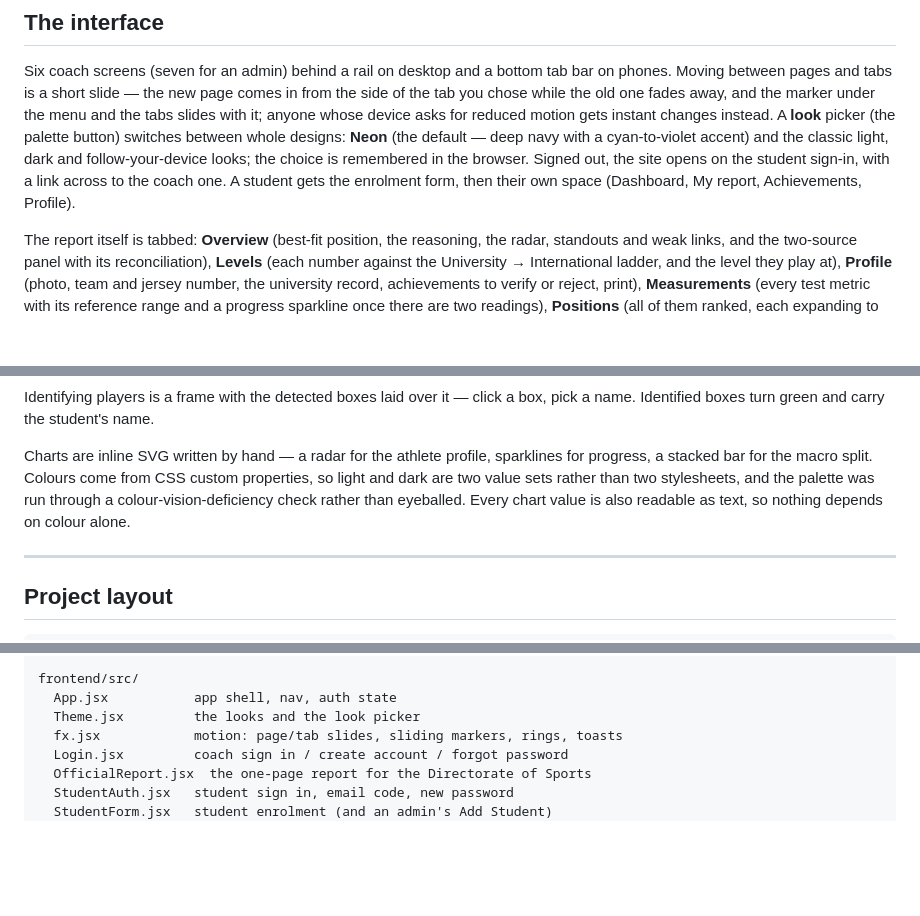
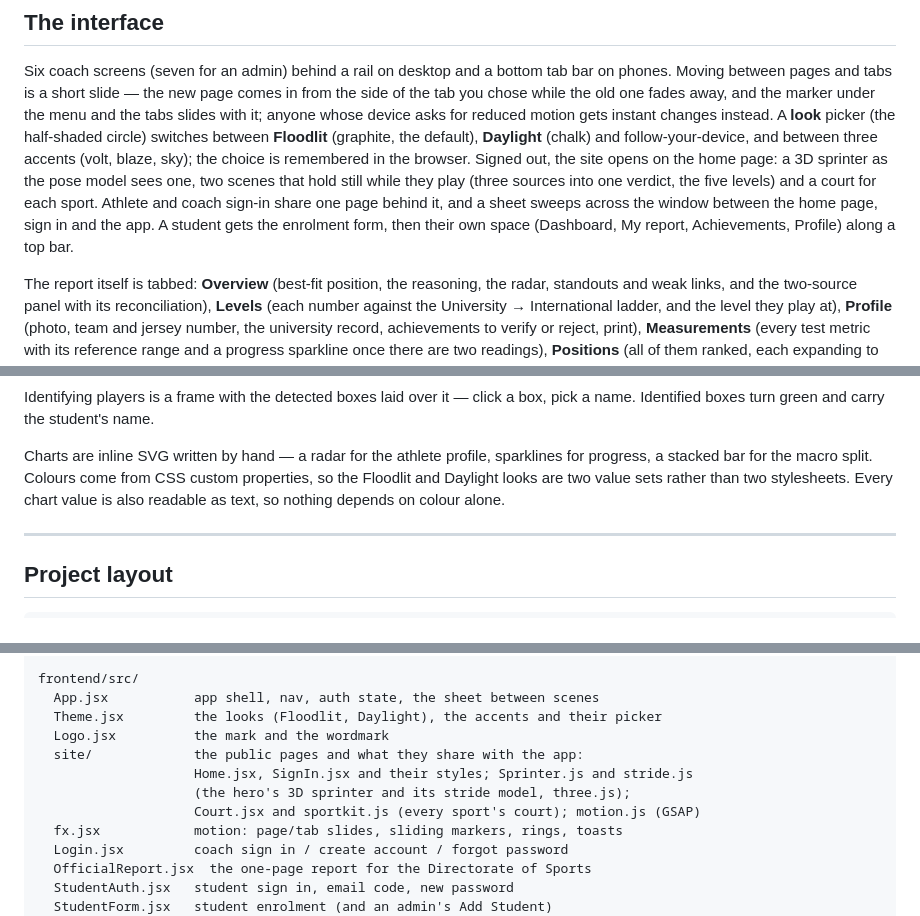
Before and after one commit to ASTERKING27/Stridian, a Markdown page: README.md, 3 parts joined by grey strips. Rendered like a GitHub page; blank space fills up the shorter version.

Commit message:
README: the interface as it is after the redesign
Co-Authored-By: Claude <noreply@anthropic.com>
Claude-Session: https://claude.ai/code/session_01F2JBV15B5R5TGwDhCMnyzU

```diff
--- a/README.md
+++ b/README.md
@@ -892,11 +892,14 @@ Six coach screens (seven for an admin) behind a rail on desktop and a bottom tab
 phones. Moving between pages and tabs is a short slide — the new page comes in from the
 side of the tab you chose while the old one fades away, and the marker under the menu
 and the tabs slides with it; anyone whose device asks for reduced motion gets instant
-changes instead. A **look** picker (the palette button) switches between whole designs:
-**Neon** (the default — deep navy with a cyan-to-violet accent) and the classic light,
-dark and follow-your-device looks; the choice is remembered in the browser. Signed out, the
-site opens on the student sign-in, with a link across to the coach one. A student gets
-the enrolment form, then their own space (Dashboard, My report, Achievements, Profile).
+changes instead. A **look** picker (the half-shaded circle) switches between **Floodlit**
+(graphite, the default), **Daylight** (chalk) and follow-your-device, and between three
+accents (volt, blaze, sky); the choice is remembered in the browser. Signed out, the site
+opens on the home page: a 3D sprinter as the pose model sees one, two scenes that hold
+still while they play (three sources into one verdict, the five levels) and a court for
+each sport. Athlete and coach sign-in share one page behind it, and a sheet sweeps across
+the window between the home page, sign in and the app. A student gets the enrolment form,
+then their own space (Dashboard, My report, Achievements, Profile) along a top bar.
 
 The report itself is tabbed: **Overview** (best-fit position, the reasoning, the radar,
 standouts and weak links, and the two-source panel with its reconciliation),
@@ -927,9 +930,8 @@ name. Identified boxes turn green and carry the student's name.
 
 Charts are inline SVG written by hand — a radar for the athlete profile, sparklines for
 progress, a stacked bar for the macro split. Colours come from CSS custom properties, so
-light and dark are two value sets rather than two stylesheets, and the palette was run
-through a colour-vision-deficiency check rather than eyeballed. Every chart value is
-also readable as text, so nothing depends on colour alone.
+the Floodlit and Daylight looks are two value sets rather than two stylesheets. Every
+chart value is also readable as text, so nothing depends on colour alone.
 
 ---
 
@@ -985,8 +987,13 @@ mobile/             the Android / iPhone app (Expo)
   src/lib/          API client, session, theme, haptics, uploads, pose maths, push
 
 frontend/src/
-  App.jsx           app shell, nav, auth state
-  Theme.jsx         the looks and the look picker
+  App.jsx           app shell, nav, auth state, the sheet between scenes
+  Theme.jsx         the looks (Floodlit, Daylight), the accents and their picker
+  Logo.jsx          the mark and the wordmark
+  site/             the public pages and what they share with the app:
+                    Home.jsx, SignIn.jsx and their styles; Sprinter.js and stride.js
+                    (the hero's 3D sprinter and its stride model, three.js);
+                    Court.jsx and sportkit.js (every sport's court); motion.js (GSAP)
   fx.jsx            motion: page/tab slides, sliding markers, rings, toasts
   Login.jsx         coach sign in / create account / forgot password
   OfficialReport.jsx  the one-page report for the Directorate of Sports
```
Also changed, not shown: other parts of README.md (+2 -1 lines).
